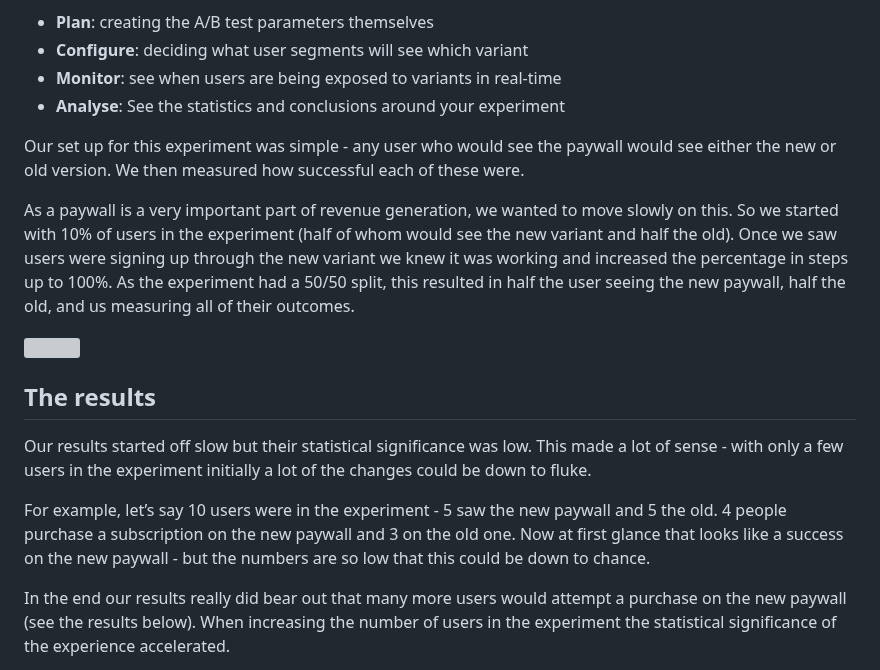
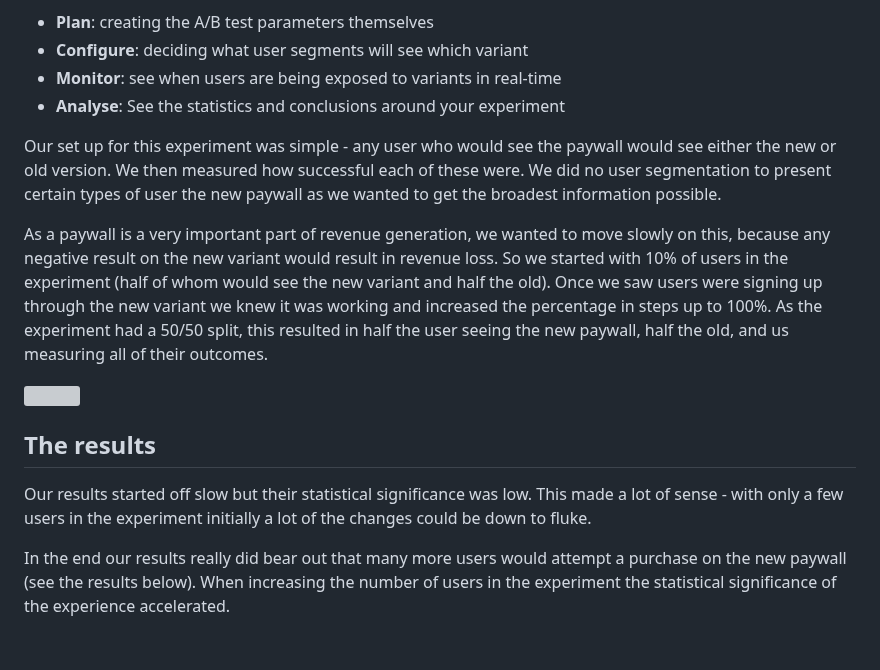
Before and after one commit to amlcurran/website, a Markdown page: src/articles/bodycoach-a-b-testing-paywall.md, the part around one of its changes. GitHub-like rendering; blank space fills up the shorter version; grey boxes are pictures that could not be loaded.

```diff
--- a/src/articles/bodycoach-a-b-testing-paywall.md
+++ b/src/articles/bodycoach-a-b-testing-paywall.md
@@ -59,9 +61,9 @@ Amplitude splits an A/B test into four stages:
 - **Monitor**: see when users are being exposed to variants in real-time
 - **Analyse**: See the statistics and conclusions around your experiment
 
-Our set up for this experiment was simple - any user who would see the paywall would see either the new or old version. We then measured how successful each of these were.
+Our set up for this experiment was simple - any user who would see the paywall would see either the new or old version. We then measured how successful each of these were. We did no user segmentation to present certain types of user the new paywall as we wanted to get the broadest information possible.
 
-As a paywall is a very important part of revenue generation, we wanted to move slowly on this. So we started with 10% of users in the experiment (half of whom would see the new variant and half the old). Once we saw users were signing up through the new variant we knew it was working and increased the percentage in steps up to 100%. As the experiment had a 50/50 split, this resulted in half the user seeing the new paywall, half the old, and us measuring all of their outcomes.
+As a paywall is a very important part of revenue generation, we wanted to move slowly on this, because any negative result on the new variant would result in revenue loss. So we started with 10% of users in the experiment (half of whom would see the new variant and half the old). Once we saw users were signing up through the new variant we knew it was working and increased the percentage in steps up to 100%. As the experiment had a 50/50 split, this resulted in half the user seeing the new paywall, half the old, and us measuring all of their outcomes.
 
 ![](paywall-rollout.jpg)
 
@@ -69,8 +71,6 @@ As a paywall is a very important part of revenue generation, we wanted to move s
 
 Our results started off slow but their statistical significance was low. This made a lot of sense - with only a few users in the experiment initially a lot of the changes could be down to fluke.
 
-For example, let’s say 10 users were in the experiment - 5 saw the new paywall and 5 the old. 4 people purchase a subscription on the new paywall and 3 on the old one. Now at first glance that looks like a success on the new paywall - but the numbers are so low that this could be down to chance.
-
 In the end our results really did bear out that many more users would attempt a purchase on the new paywall (see the results below). When increasing the number of users in the experiment the statistical significance of the experience accelerated.
 
 Within a few weeks - just before our busiest period of the year - we decided to switch the whole user base to see the new paywall due to its significant uplift in users attempting to purchase.
```
Also changed, not shown: other parts of src/articles/bodycoach-a-b-testing-paywall.md (+17 -15 lines).
